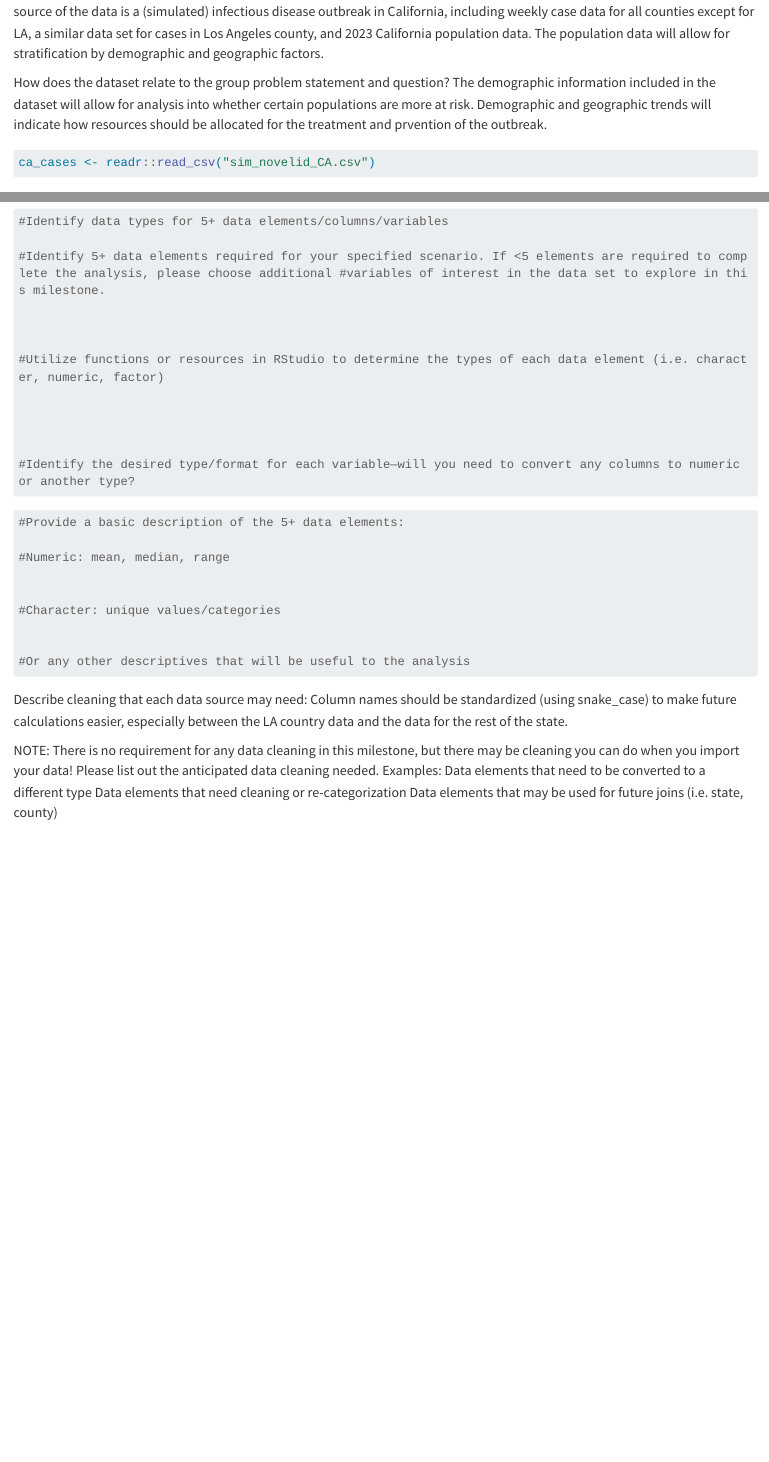
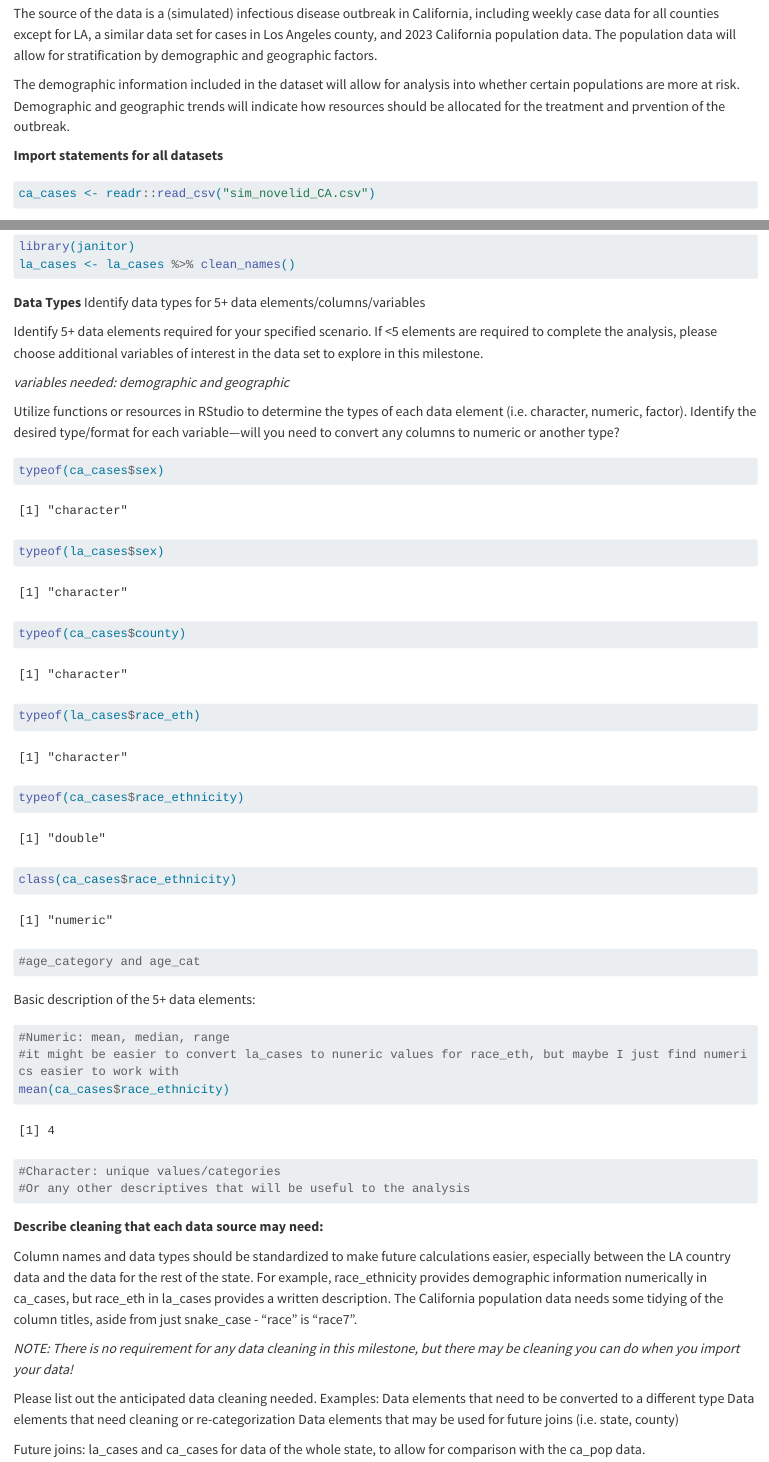
Before and after one commit to dmbisbee/ph251group4, a Quarto document (milestone2.qmd): the page in a window 1100 px wide, from 150 px down before the commit and from 140 px down after it, so that both start at the same text, and a second part further down, joined at a grey line. Rendered offline with R 4.5, knitr and Pandoc in place of Quarto, with nearby package versions; some code elsewhere in the file could not run offline; long lines of code are wrapped; column names are cleaned by a stand-in for the janitor package.

Commit message:
db updates - 10/3

````diff
--- a/milestone2.qmd
+++ b/milestone2.qmd
@@ -1,5 +1,5 @@
- ---
+---
 title: "Group 4: Milestone 2"
-output: html
+format: html
 ---
 
@@ -10,7 +10,8 @@ What is the data source? (1-2 sentences on where the data is coming from, dates
 The source of the data is a (simulated) infectious disease outbreak in California, including weekly case data for all counties except for LA, a similar data set for cases in Los Angeles county, and 2023 California population data. The population data will allow for stratification by demographic and geographic factors.
 
-How does the dataset relate to the group problem statement and question?
 The demographic information included in the dataset will allow for analysis into whether certain populations are more at risk. Demographic and geographic trends will indicate how resources should be allocated for the treatment and prvention of the outbreak.
+
+**Import statements for all datasets**
 
 ```{r}
 
@@ -30,47 +29,49 @@ snake_case(la_cases)
+library(janitor)
+la_cases <- la_cases %>% clean_names()
 
 ```
 
+**Data Types** Identify data types for 5+ data elements/columns/variables
+
+Identify 5+ data elements required for your specified scenario. If \<5 elements are required to complete the analysis, please choose additional variables of interest in the data set to explore in this milestone.
+
+*variables needed: demographic and geographic*
+
+Utilize functions or resources in RStudio to determine the types of each data element (i.e. character, numeric, factor). Identify the desired type/format for each variable—will you need to convert any columns to numeric or another type?
+
 ```{r}
-#Identify data types for 5+ data elements/columns/variables
 
-#Identify 5+ data elements required for your specified scenario. If <5 elements are required to complete the analysis, please choose additional #variables of interest in the data set to explore in this milestone.
-
-
-
-#Utilize functions or resources in RStudio to determine the types of each data element (i.e. character, numeric, factor)
-
-
-
-
-#Identify the desired type/format for each variable—will you need to convert any columns to numeric or another type?
-
-
+typeof(ca_cases$sex)
+typeof(la_cases$sex)
+typeof(ca_cases$county)
+typeof(la_cases$race_eth)
+typeof(ca_cases$race_ethnicity)
+class(ca_cases$race_ethnicity)
+#age_category and age_cat
 
 ```
 
-
-
+Basic description of the 5+ data elements:
 
 ```{r}
-#Provide a basic description of the 5+ data elements:
-
 #Numeric: mean, median, range
+#it might be easier to convert la_cases to nuneric values for race_eth, but maybe I just find numerics easier to work with
+mean(ca_cases$race_ethnicity)
 
 
 #Character: unique values/categories
-
-
 #Or any other descriptives that will be useful to the analysis
 
 
 
 ```
 
-Describe cleaning that each data source may need:
-Column names should be standardized (using snake_case) to make future calculations easier, especially between the LA country data and the data for the rest of the state.
+**Describe cleaning that each data source may need:**
 
-NOTE: There is no requirement for any data cleaning in this milestone, but there may be cleaning you can do when you import your data! Please list out the anticipated data cleaning needed.
-Examples:
-Data elements that need to be converted to a different type
-Data elements that need cleaning or re-categorization
-Data elements that may be used for future joins (i.e. state, county)
+Column names and data types should be standardized to make future calculations easier, especially between the LA country data and the data for the rest of the state. For example, race_ethnicity provides demographic information numerically in ca_cases, but race_eth in la_cases provides a written description. The California population data needs some tidying of the column titles, aside from just snake_case - "race" is "race7".
+
+*NOTE: There is no requirement for any data cleaning in this milestone, but there may be cleaning you can do when you import your data!*
+
+Please list out the anticipated data cleaning needed. Examples: Data elements that need to be converted to a different type Data elements that need cleaning or re-categorization Data elements that may be used for future joins (i.e. state, county)
+
+Future joins: la_cases and ca_cases for data of the whole state, to allow for comparison with the ca_pop data.
````
Also changed, not shown: milestone2.html, milestone2.qmd (12 more changed lines).
